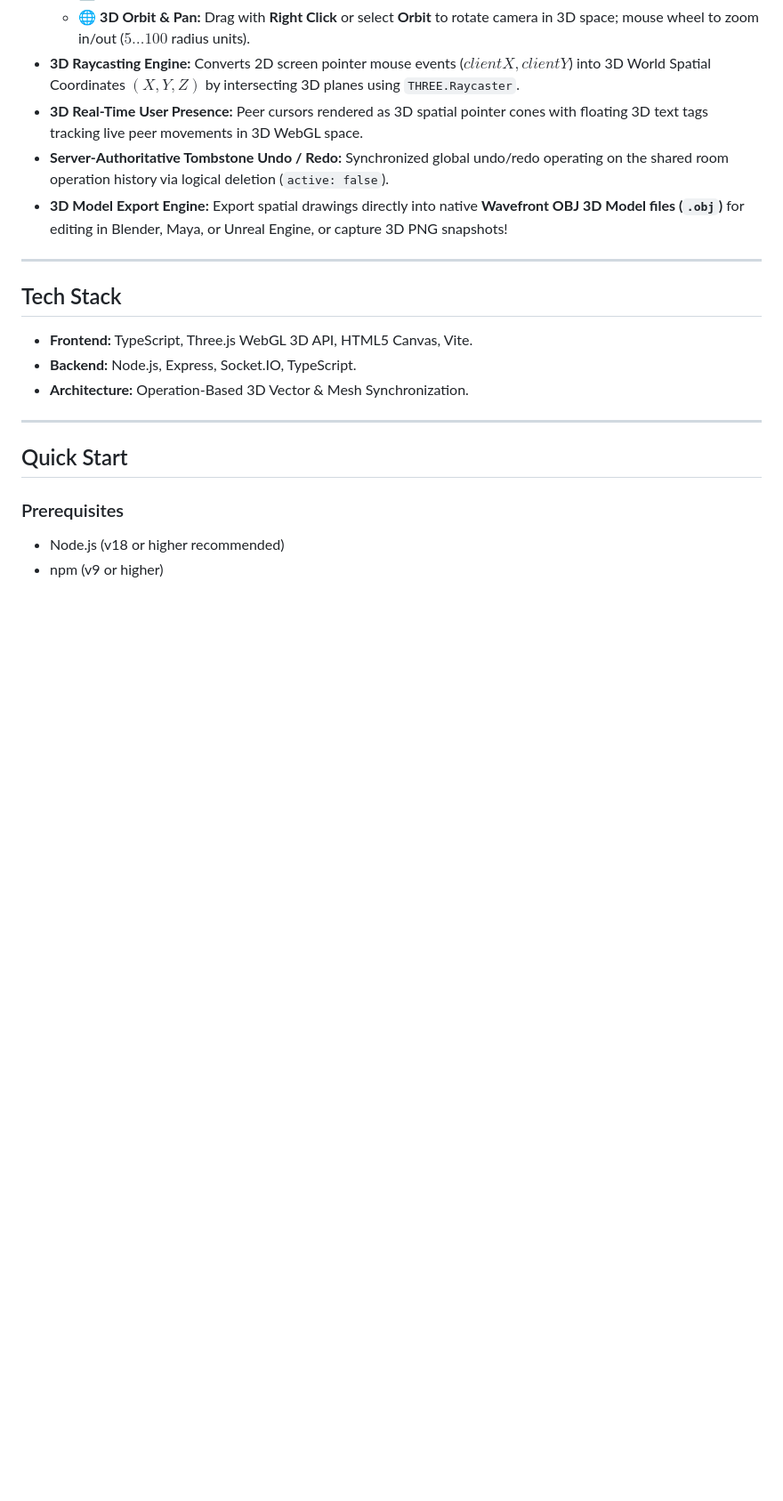
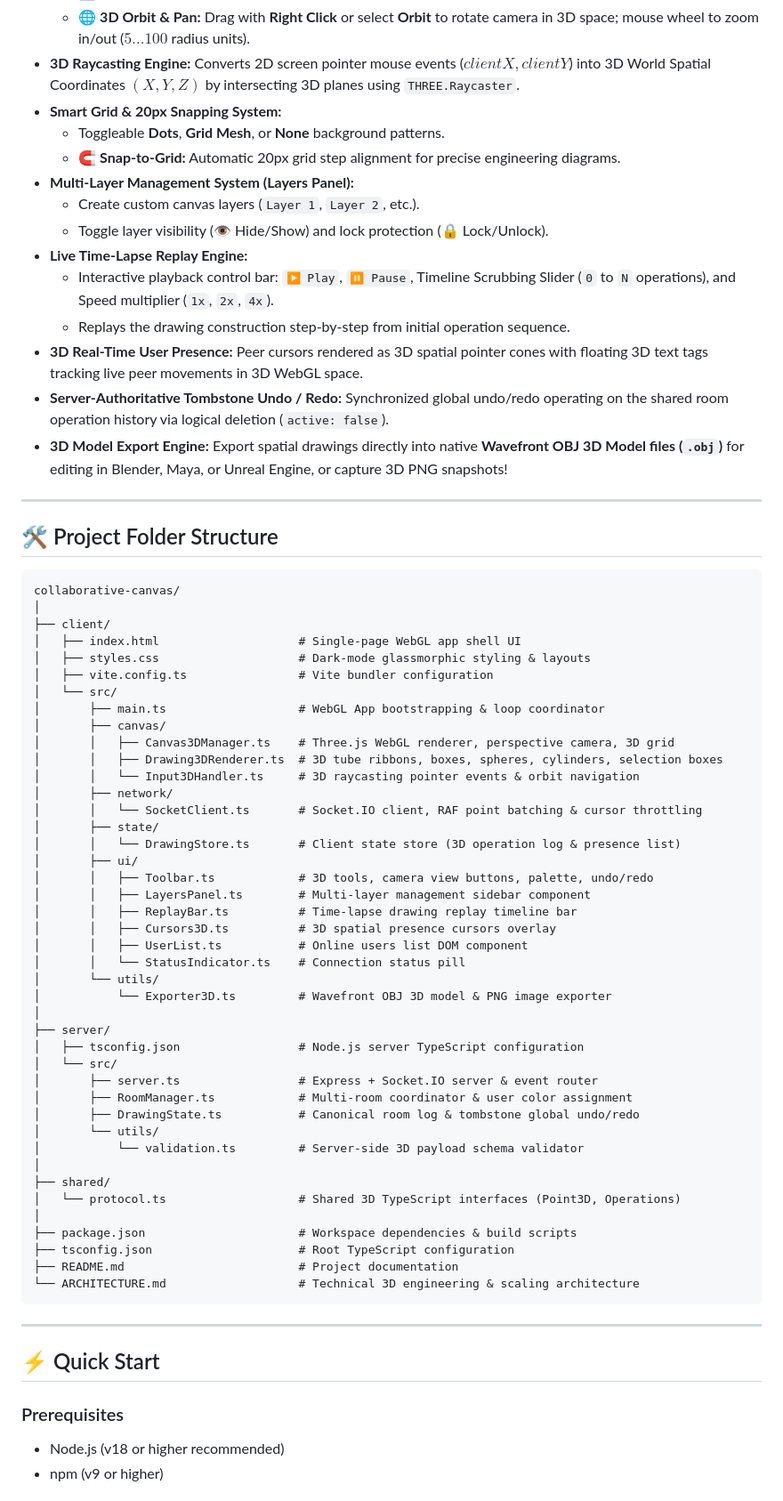
Before and after one commit to surendhar28/FlamAI_Assignment, a Markdown page: README.md, the part around one of its changes. Shown at 89% size. Drawn GitHub-style; blank space fills up the shorter version.

Commit message:
docs_update_complete_3d_spatial_architecture

````diff
--- a/README.md
+++ b/README.md
@@ -23,21 +28,71 @@ An enterprise-grade, multi-user **Real-Time 3D Spatial Canvas & 3D Modeling Stud
   - ➡️ **Side View:** Orthogonal side projection.
   - 🌐 **3D Orbit & Pan:** Drag with **Right Click** or select **Orbit** to rotate camera in 3D space; mouse wheel to zoom in/out ($5 \dots 100$ radius units).
 - **3D Raycasting Engine:** Converts 2D screen pointer mouse events ($clientX, clientY$) into 3D World Spatial Coordinates $(X, Y, Z)$ by intersecting 3D planes using `THREE.Raycaster`.
+- **Smart Grid & 20px Snapping System:**
+  - Toggleable **Dots**, **Grid Mesh**, or **None** background patterns.
+  - 🧲 **Snap-to-Grid:** Automatic 20px grid step alignment for precise engineering diagrams.
+- **Multi-Layer Management System (Layers Panel):**
+  - Create custom canvas layers (`Layer 1`, `Layer 2`, etc.).
+  - Toggle layer visibility (👁️ Hide/Show) and lock protection (🔒 Lock/Unlock).
+- **Live Time-Lapse Replay Engine:**
+  - Interactive playback control bar: `▶️ Play`, `⏸️ Pause`, Timeline Scrubbing Slider (`0` to `N` operations), and Speed multiplier (`1x`, `2x`, `4x`).
+  - Replays the drawing construction step-by-step from initial operation sequence.
 - **3D Real-Time User Presence:** Peer cursors rendered as 3D spatial pointer cones with floating 3D text tags tracking live peer movements in 3D WebGL space.
 - **Server-Authoritative Tombstone Undo / Redo:** Synchronized global undo/redo operating on the shared room operation history via logical deletion (`active: false`).
 - **3D Model Export Engine:** Export spatial drawings directly into native **Wavefront OBJ 3D Model files (`.obj`)** for editing in Blender, Maya, or Unreal Engine, or capture 3D PNG snapshots!
 
 ---
 
-## Tech Stack
+## 🛠️ Project Folder Structure
 
-- **Frontend:** TypeScript, Three.js WebGL 3D API, HTML5 Canvas, Vite.
-- **Backend:** Node.js, Express, Socket.IO, TypeScript.
-- **Architecture:** Operation-Based 3D Vector & Mesh Synchronization.
+```text
+collaborative-canvas/
+│
+├── client/
+│   ├── index.html                    # Single-page WebGL app shell UI
+│   ├── styles.css                    # Dark-mode glassmorphic styling & layouts
+│   ├── vite.config.ts                # Vite bundler configuration
+│   └── src/
+│       ├── main.ts                   # WebGL App bootstrapping & loop coordinator
+│       ├── canvas/
+│       │   ├── Canvas3DManager.ts    # Three.js WebGL renderer, perspective camera, 3D grid
+│       │   ├── Drawing3DRenderer.ts  # 3D tube ribbons, boxes, spheres, cylinders, selection boxes
+│       │   └── Input3DHandler.ts     # 3D raycasting pointer events & orbit navigation
+│       ├── network/
+│       │   └── SocketClient.ts       # Socket.IO client, RAF point batching & cursor throttling
+│       ├── state/
+│       │   └── DrawingStore.ts       # Client state store (3D operation log & presence list)
+│       ├── ui/
+│       │   ├── Toolbar.ts            # 3D tools, camera view buttons, palette, undo/redo
+│       │   ├── LayersPanel.ts        # Multi-layer management sidebar component
+│       │   ├── ReplayBar.ts          # Time-lapse drawing replay timeline bar
+│       │   ├── Cursors3D.ts          # 3D spatial presence cursors overlay
+│       │   ├── UserList.ts           # Online users list DOM component
+│       │   └── StatusIndicator.ts    # Connection status pill
+│       └── utils/
+│           └── Exporter3D.ts         # Wavefront OBJ 3D model & PNG image exporter
+│
+├── server/
+│   ├── tsconfig.json                 # Node.js server TypeScript configuration
+│   └── src/
+│       ├── server.ts                 # Express + Socket.IO server & event router
+│       ├── RoomManager.ts            # Multi-room coordinator & user color assignment
+│       ├── DrawingState.ts           # Canonical room log & tombstone global undo/redo
+│       └── utils/
+│           └── validation.ts         # Server-side 3D payload schema validator
+│
+├── shared/
+│   └── protocol.ts                   # Shared 3D TypeScript interfaces (Point3D, Operations)
+│
+├── package.json                      # Workspace dependencies & build scripts
+├── tsconfig.json                     # Root TypeScript configuration
+├── README.md                         # Project documentation
+└── ARCHITECTURE.md                   # Technical 3D engineering & scaling architecture
+```
 
 ---
 
-## Quick Start
+## ⚡ Quick Start
 
 ### Prerequisites
 - Node.js (v18 or higher recommended)
````
Also changed, not shown: other parts of README.md (+28 -10 lines), ARCHITECTURE.md (+86 -71 lines).
